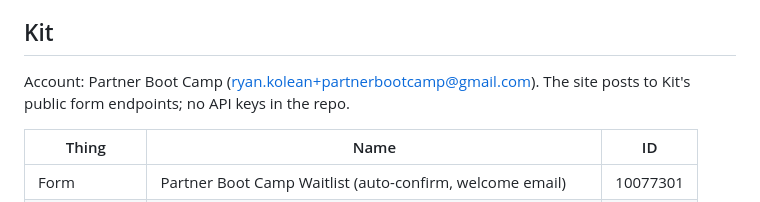
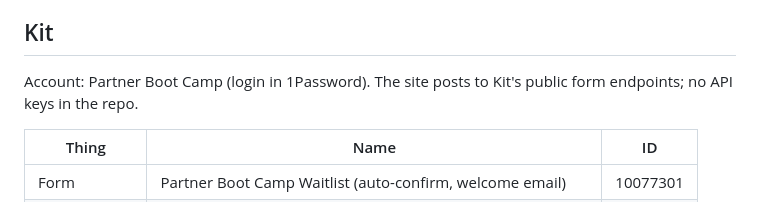
Before and after one commit to ryankolean/partner-boot-camp, a Markdown page: README.md, the part around the change. Drawn GitHub-style.

Commit message:
docs: remove kit account login email from readme (#1)
The repo root is the GitHub Pages publish root, so README.md is served
publicly. Point to 1Password for the Kit login instead of naming it.

Co-authored-by: Claude Opus 5.5 <noreply@anthropic.com>

```diff
--- a/README.md
+++ b/README.md
@@ -51,7 +51,7 @@ Credit the source by name and link to it, paraphrase it, and never embed its cli
 
 ## Kit
 
-Account: Partner Boot Camp (ryan.kolean+partnerbootcamp@gmail.com). The site posts to Kit's public form endpoints; no API keys in the repo.
+Account: Partner Boot Camp (login in 1Password). The site posts to Kit's public form endpoints; no API keys in the repo.
 
 | Thing | Name | ID |
 |---|---|---|
```
